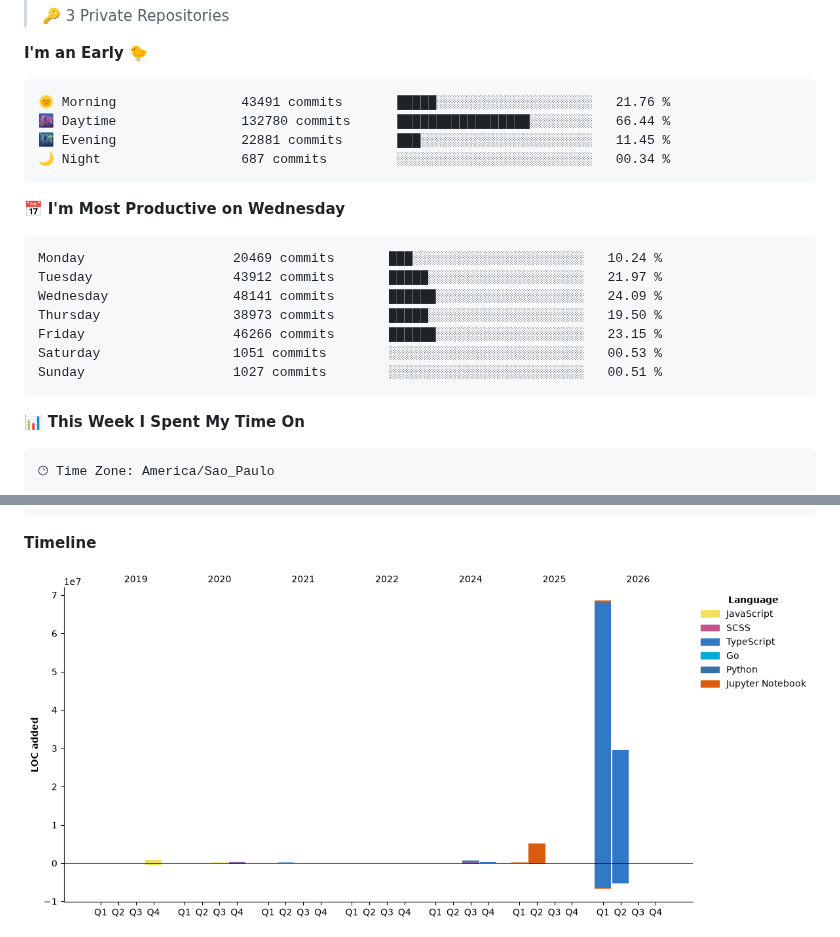
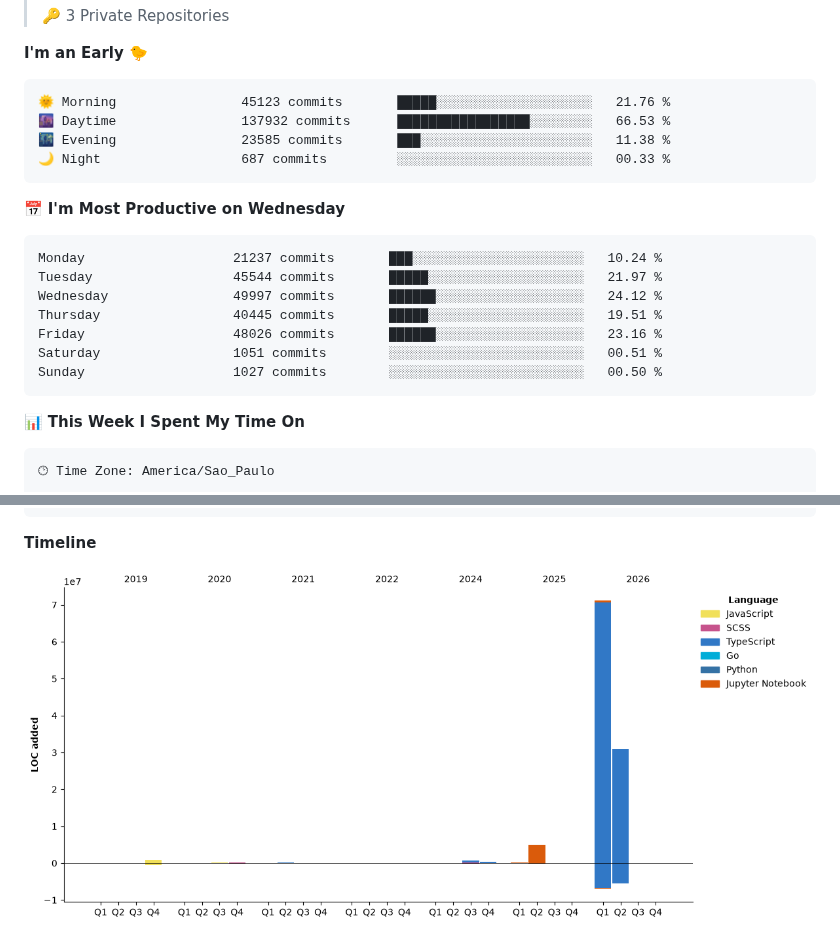
Before and after one commit to fandredev/fandredev, a Markdown page: README.md, 2 parts joined by grey strips. GitHub-like rendering; pictures changed too: assets/bar_graph.png.

Commit message:
Updated Wakatime Stats

````diff
--- a/README.md
+++ b/README.md
@@ -26,21 +26,21 @@
 **I'm an Early 🐤**
 
 ```text
-🌞 Morning                43491 commits       █████░░░░░░░░░░░░░░░░░░░░   21.76 %
-🌆 Daytime                132780 commits      █████████████████░░░░░░░░   66.44 %
-🌃 Evening                22881 commits       ███░░░░░░░░░░░░░░░░░░░░░░   11.45 %
-🌙 Night                  687 commits         ░░░░░░░░░░░░░░░░░░░░░░░░░   00.34 %
+🌞 Morning                45123 commits       █████░░░░░░░░░░░░░░░░░░░░   21.76 %
+🌆 Daytime                137932 commits      █████████████████░░░░░░░░   66.53 %
+🌃 Evening                23585 commits       ███░░░░░░░░░░░░░░░░░░░░░░   11.38 %
+🌙 Night                  687 commits         ░░░░░░░░░░░░░░░░░░░░░░░░░   00.33 %
 ```
 📅 **I'm Most Productive on Wednesday**
 
 ```text
-Monday                   20469 commits       ███░░░░░░░░░░░░░░░░░░░░░░   10.24 %
-Tuesday                  43912 commits       █████░░░░░░░░░░░░░░░░░░░░   21.97 %
-Wednesday                48141 commits       ██████░░░░░░░░░░░░░░░░░░░   24.09 %
-Thursday                 38973 commits       █████░░░░░░░░░░░░░░░░░░░░   19.50 %
-Friday                   46266 commits       ██████░░░░░░░░░░░░░░░░░░░   23.15 %
-Saturday                 1051 commits        ░░░░░░░░░░░░░░░░░░░░░░░░░   00.53 %
-Sunday                   1027 commits        ░░░░░░░░░░░░░░░░░░░░░░░░░   00.51 %
+Monday                   21237 commits       ███░░░░░░░░░░░░░░░░░░░░░░   10.24 %
+Tuesday                  45544 commits       █████░░░░░░░░░░░░░░░░░░░░   21.97 %
+Wednesday                49997 commits       ██████░░░░░░░░░░░░░░░░░░░   24.12 %
+Thursday                 40445 commits       █████░░░░░░░░░░░░░░░░░░░░   19.51 %
+Friday                   48026 commits       ██████░░░░░░░░░░░░░░░░░░░   23.16 %
+Saturday                 1051 commits        ░░░░░░░░░░░░░░░░░░░░░░░░░   00.51 %
+Sunday                   1027 commits        ░░░░░░░░░░░░░░░░░░░░░░░░░   00.50 %
 ```
 
 
````
Also changed, not shown: other parts of README.md (+1 -1 lines).
